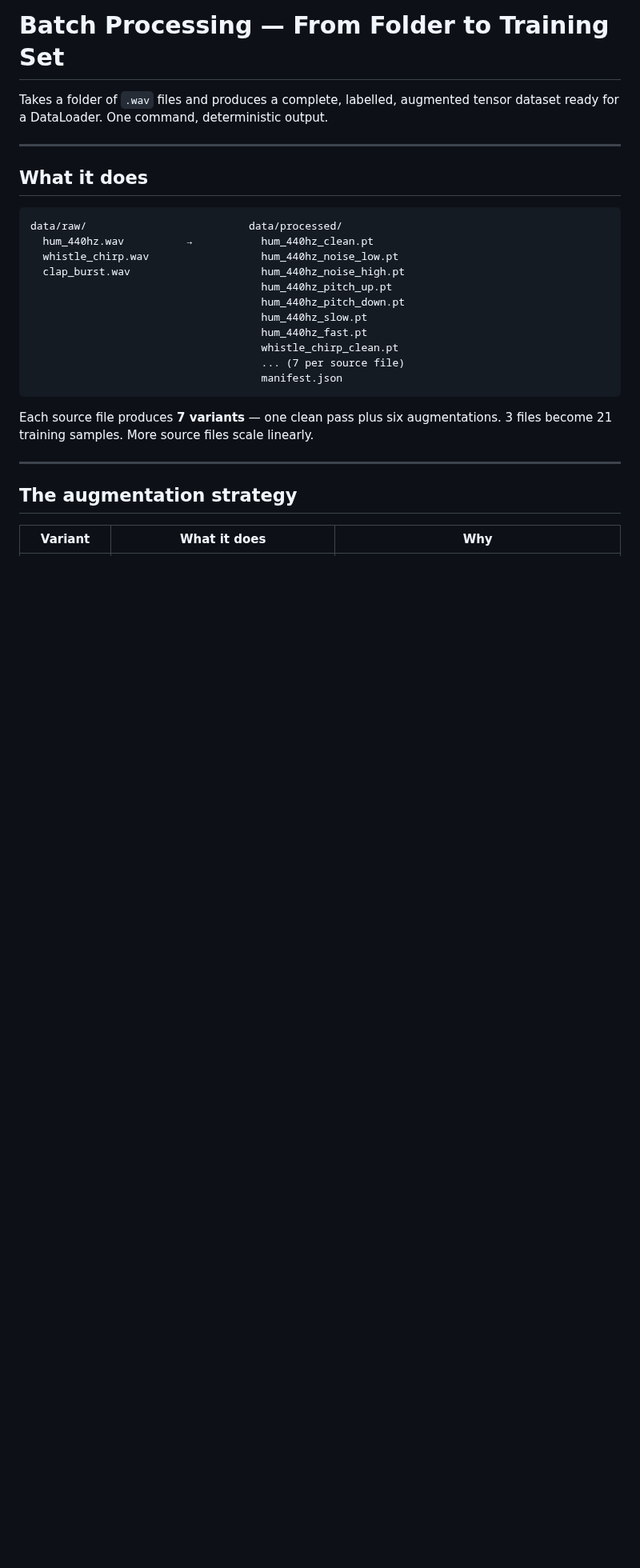
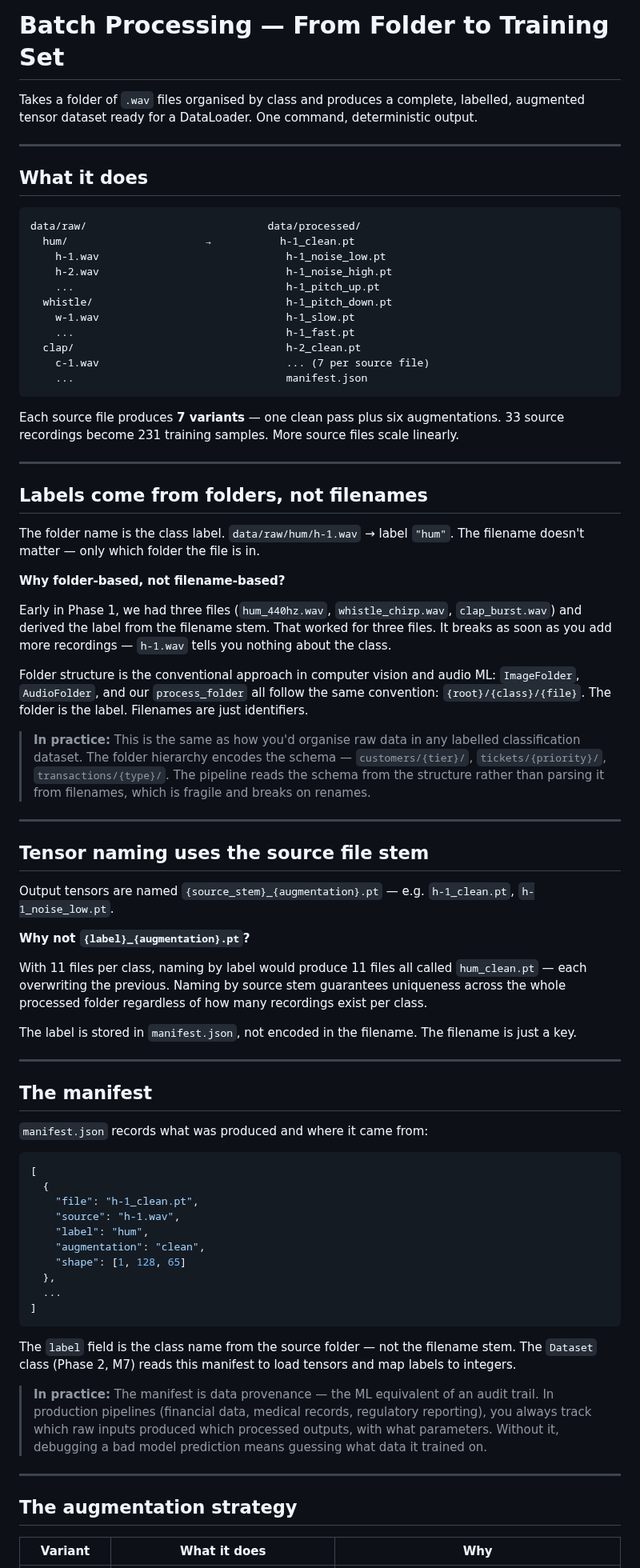
Before and after one commit to benwaar/games, a Markdown page: signal-hunt/explainers/batch-processing.md, the part around one of its changes. Shown at 80% size. Drawn GitHub-style; blank space fills up the shorter version.

````diff
--- a/signal-hunt/explainers/batch-processing.md
+++ b/signal-hunt/explainers/batch-processing.md
@@ -1,26 +1,91 @@
 # Batch Processing — From Folder to Training Set
 
-Takes a folder of `.wav` files and produces a complete, labelled, augmented tensor dataset ready for a DataLoader. One command, deterministic output.
+Takes a folder of `.wav` files organised by class and produces a complete, labelled, augmented
+tensor dataset ready for a DataLoader. One command, deterministic output.
 
 ---
 
 ## What it does
 
 ```
-data/raw/                          data/processed/
-  hum_440hz.wav          →           hum_440hz_clean.pt
-  whistle_chirp.wav                  hum_440hz_noise_low.pt
-  clap_burst.wav                     hum_440hz_noise_high.pt
-                                     hum_440hz_pitch_up.pt
-                                     hum_440hz_pitch_down.pt
-                                     hum_440hz_slow.pt
-                                     hum_440hz_fast.pt
-                                     whistle_chirp_clean.pt
-                                     ... (7 per source file)
-                                     manifest.json
+data/raw/                             data/processed/
+  hum/                      →           h-1_clean.pt
+    h-1.wav                              h-1_noise_low.pt
+    h-2.wav                              h-1_noise_high.pt
+    ...                                  h-1_pitch_up.pt
+  whistle/                               h-1_pitch_down.pt
+    w-1.wav                              h-1_slow.pt
+    ...                                  h-1_fast.pt
+  clap/                                  h-2_clean.pt
+    c-1.wav                              ... (7 per source file)
+    ...                                  manifest.json
 ```
 
-Each source file produces **7 variants** — one clean pass plus six augmentations. 3 files become 21 training samples. More source files scale linearly.
+Each source file produces **7 variants** — one clean pass plus six augmentations.
+33 source recordings become 231 training samples. More source files scale linearly.
+
+---
+
+## Labels come from folders, not filenames
+
+The folder name is the class label. `data/raw/hum/h-1.wav` → label `"hum"`.
+The filename doesn't matter — only which folder the file is in.
+
+**Why folder-based, not filename-based?**
+
+Early in Phase 1, we had three files (`hum_440hz.wav`, `whistle_chirp.wav`, `clap_burst.wav`) and
+derived the label from the filename stem. That worked for three files. It breaks as soon as you add
+more recordings — `h-1.wav` tells you nothing about the class.
+
+Folder structure is the conventional approach in computer vision and audio ML: `ImageFolder`,
+`AudioFolder`, and our `process_folder` all follow the same convention: `{root}/{class}/{file}`.
+The folder is the label. Filenames are just identifiers.
+
+> **In practice:** This is the same as how you'd organise raw data in any labelled classification
+> dataset. The folder hierarchy encodes the schema — `customers/{tier}/`, `tickets/{priority}/`,
+> `transactions/{type}/`. The pipeline reads the schema from the structure rather than parsing it
+> from filenames, which is fragile and breaks on renames.
+
+---
+
+## Tensor naming uses the source file stem
+
+Output tensors are named `{source_stem}_{augmentation}.pt` — e.g. `h-1_clean.pt`, `h-1_noise_low.pt`.
+
+**Why not `{label}_{augmentation}.pt`?**
+
+With 11 files per class, naming by label would produce 11 files all called `hum_clean.pt` —
+each overwriting the previous. Naming by source stem guarantees uniqueness across the whole
+processed folder regardless of how many recordings exist per class.
+
+The label is stored in `manifest.json`, not encoded in the filename. The filename is just a key.
+
+---
+
+## The manifest
+
+`manifest.json` records what was produced and where it came from:
+
+```json
+[
+  {
+    "file": "h-1_clean.pt",
+    "source": "h-1.wav",
+    "label": "hum",
+    "augmentation": "clean",
+    "shape": [1, 128, 65]
+  },
+  ...
+]
+```
+
+The `label` field is the class name from the source folder — not the filename stem.
+The `Dataset` class (Phase 2, M7) reads this manifest to load tensors and map labels to integers.
+
+> **In practice:** The manifest is data provenance — the ML equivalent of an audit trail. In
+> production pipelines (financial data, medical records, regulatory reporting), you always track
+> which raw inputs produced which processed outputs, with what parameters. Without it, debugging
+> a bad model prediction means guessing what data it trained on.
 
 ---
 
````
Also changed, not shown: other parts of signal-hunt/explainers/batch-processing.md (+15 -55 lines).
